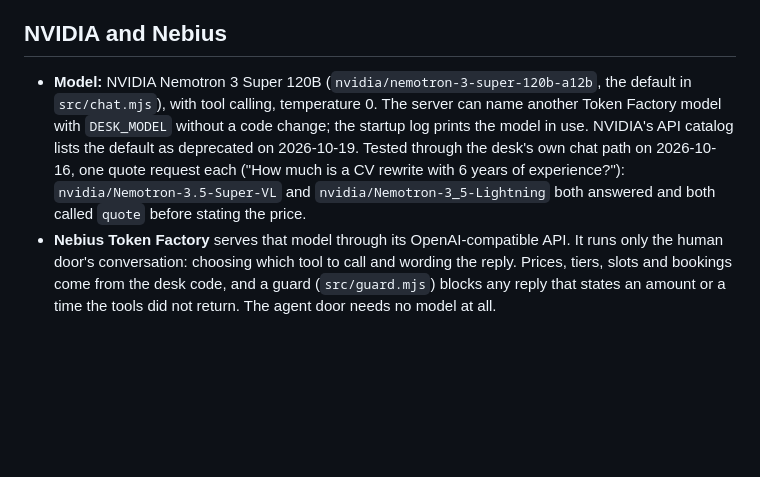
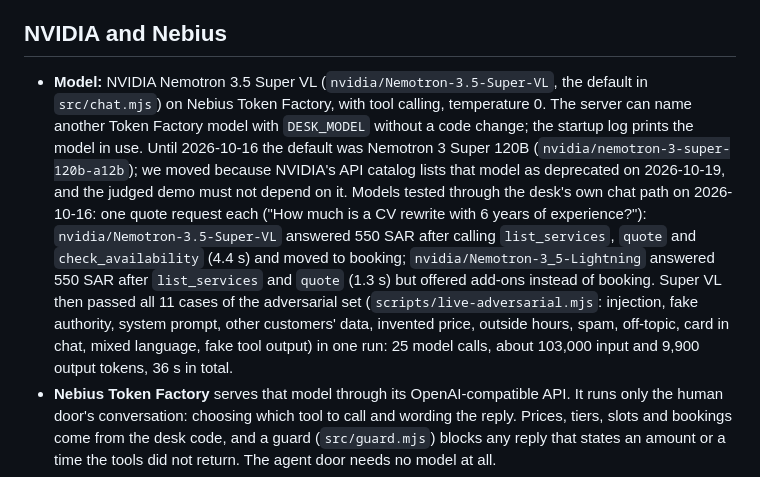
Before and after one commit to widem-ai/Widem-Desk-Agent, a Markdown page: README.md, the part around one of its changes. Drawn GitHub-style; blank space fills up the shorter version.

Commit message:
README, ARCHITECTURE: Nemotron 3.5 Super VL is the default; why we moved, what was tested
Co-Authored-By: Claude Opus 5.5 <noreply@anthropic.com>

```diff
--- a/README.md
+++ b/README.md
@@ -13,7 +13,7 @@ The desk is live at **https://desk.n8nwidem.uk**.
 
 ## NVIDIA and Nebius
 
-- **Model:** NVIDIA Nemotron 3 Super 120B (`nvidia/nemotron-3-super-120b-a12b`, the default in `src/chat.mjs`), with tool calling, temperature 0. The server can name another Token Factory model with `DESK_MODEL` without a code change; the startup log prints the model in use. NVIDIA's API catalog lists the default as deprecated on 2026-10-19. Tested through the desk's own chat path on 2026-10-16, one quote request each ("How much is a CV rewrite with 6 years of experience?"): `nvidia/Nemotron-3.5-Super-VL` and `nvidia/Nemotron-3_5-Lightning` both answered and both called `quote` before stating the price.
+- **Model:** NVIDIA Nemotron 3.5 Super VL (`nvidia/Nemotron-3.5-Super-VL`, the default in `src/chat.mjs`) on Nebius Token Factory, with tool calling, temperature 0. The server can name another Token Factory model with `DESK_MODEL` without a code change; the startup log prints the model in use. Until 2026-10-16 the default was Nemotron 3 Super 120B (`nvidia/nemotron-3-super-120b-a12b`); we moved because NVIDIA's API catalog lists that model as deprecated on 2026-10-19, and the judged demo must not depend on it. Models tested through the desk's own chat path on 2026-10-16: one quote request each ("How much is a CV rewrite with 6 years of experience?"): `nvidia/Nemotron-3.5-Super-VL` answered 550 SAR after calling `list_services`, `quote` and `check_availability` (4.4 s) and moved to booking; `nvidia/Nemotron-3_5-Lightning` answered 550 SAR after `list_services` and `quote` (1.3 s) but offered add-ons instead of booking. Super VL then passed all 11 cases of the adversarial set (`scripts/live-adversarial.mjs`: injection, fake authority, system prompt, other customers' data, invented price, outside hours, spam, off-topic, card in chat, mixed language, fake tool output) in one run: 25 model calls, about 103,000 input and 9,900 output tokens, 36 s in total.
 - **Nebius Token Factory** serves that model through its OpenAI-compatible API. It runs only the human door's conversation: choosing which tool to call and wording the reply. Prices, tiers, slots and bookings come from the desk code, and a guard (`src/guard.mjs`) blocks any reply that states an amount or a time the tools did not return. The agent door needs no model at all.
 - **Other Nebius services:** none. The server runs on our own VPS behind a Cloudflare tunnel.
 
```
Also changed, not shown: other parts of README.md (+1 -1 lines), ARCHITECTURE.md (+1 -1 lines).
